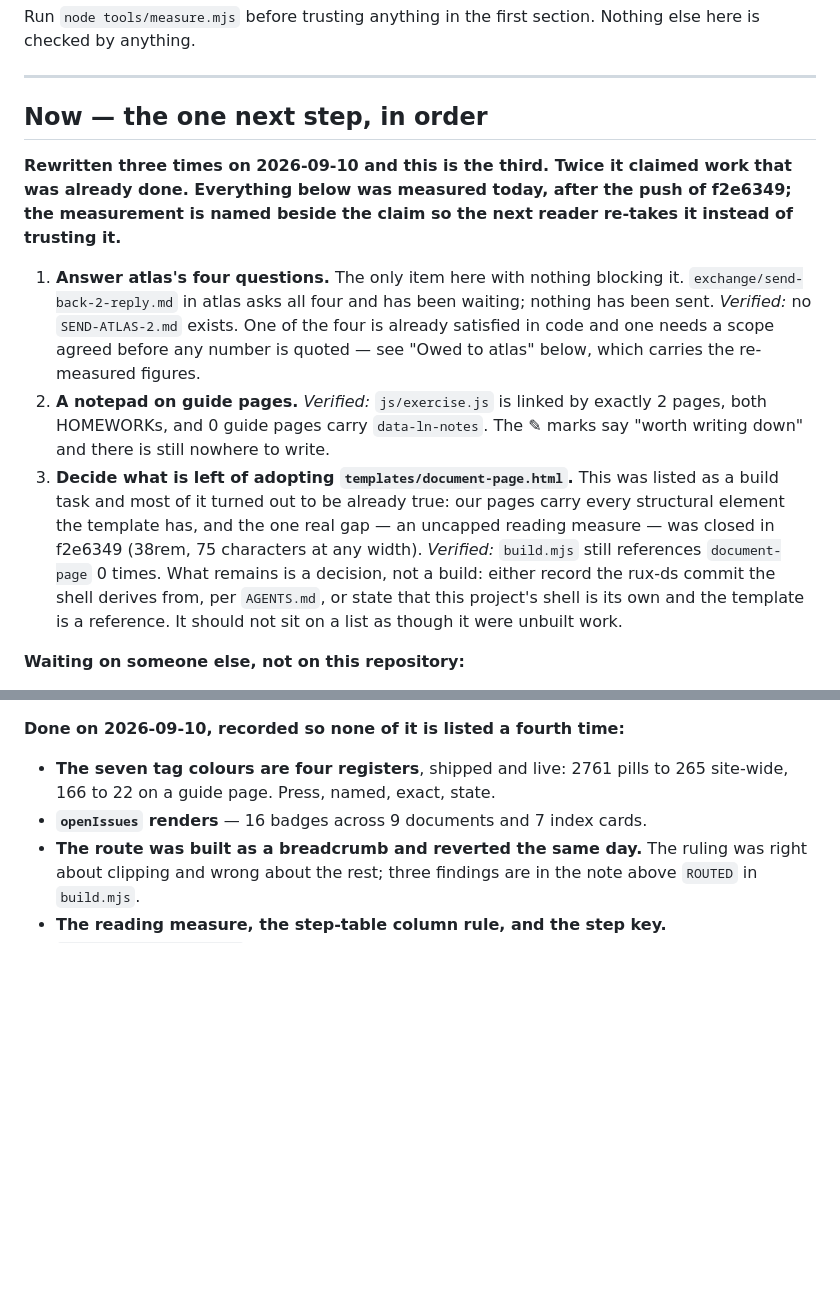
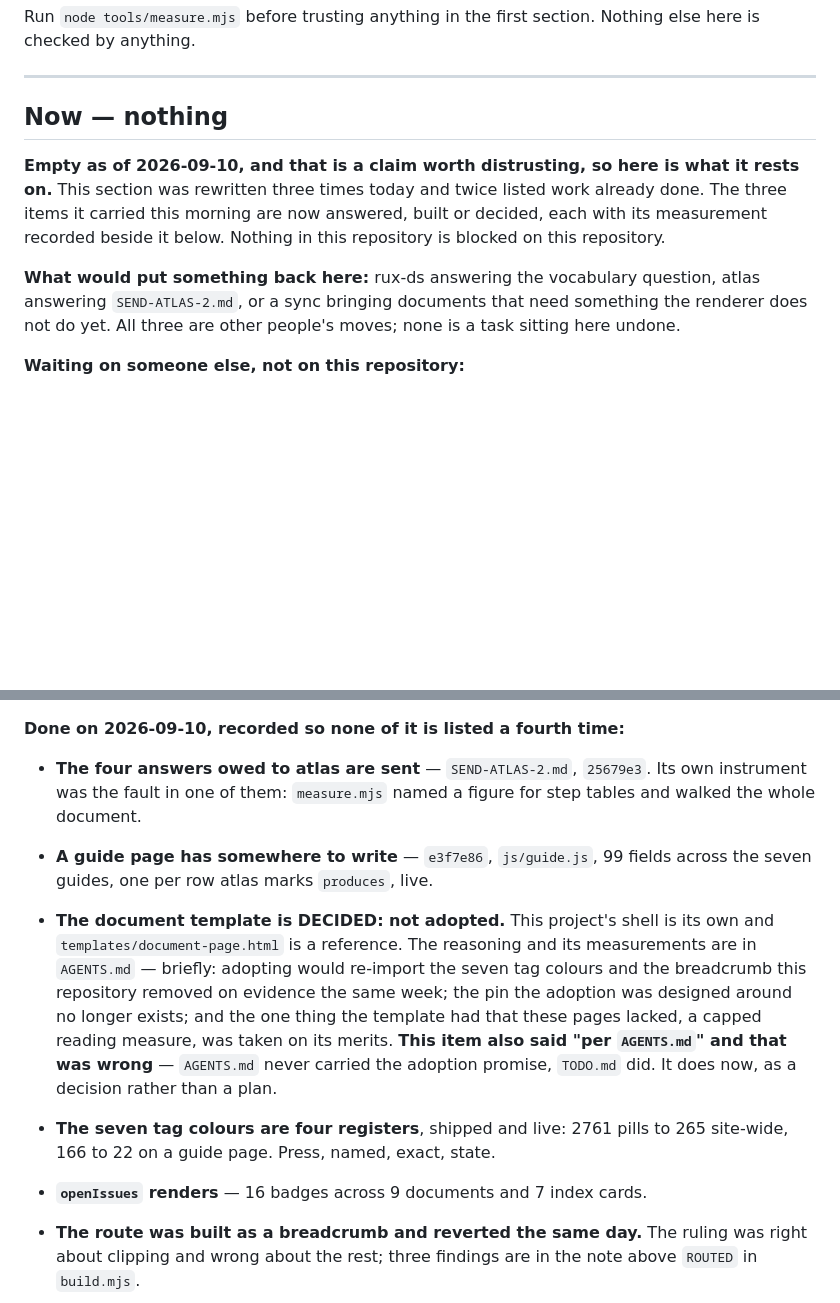
Before and after one commit to rux-sm/rux-ln-notes, a Markdown page: TODO.md, 2 parts joined by grey strips. GitHub-like rendering; blank space fills up the shorter version.

Commit message:
docs(shell): Decide against the document template
The open question was whether build.mjs should derive its page
shell from rux-ds templates/document-page.html and record the
commit. It should not, and the reasons are measured rather than
argued. AGENTS.md carries them; this is the short form.

Adopting it would re-import what this repository removed on
evidence the same week. Of the 32 classes the template carries and
these pages do not, six are the tag colours blue, cool-gray,
purple and red plus the four breadcrumb classes -- the seven-colour
scheme replaced by four registers, and the route-as-breadcrumb
built and reverted on three findings.

The mechanism the adoption was designed around is gone. SEND-DS.md
section 6 proposed recording the derivation the way vendor/rux-ds/
PIN recorded the stylesheet's commit. There is no vendor/ and no
rux-ds pin; it is read live. A recorded commit would be a number
nothing checks and nothing updates, which is the kind of line this
repository has been wrong about four times.

The overlap is already 70 shared classes and the remainder is
content-kind, not shell: the 27 these pages have are the notepad,
the step-table container and the registers. The one thing the
template had that these pages lacked -- a reading measure capped
rather than spanned -- was taken on its merits in f2e6349.

Now is empty, which is a claim worth distrusting, so it says what
it rests on and what would put something back in it.

Also corrects a mis-citation this file made this morning: item 3
said the adoption promise was in AGENTS.md. It was not; TODO.md
carried it. AGENTS.md carries the decision now.

```diff
--- a/TODO.md
+++ b/TODO.md
@@ -9,31 +9,18 @@ Nothing else here is checked by anything.
 
 ---
 
-## Now — the one next step, in order
+## Now — nothing
 
-**Rewritten three times on 2026-09-10 and this is the third. Twice it claimed
-work that was already done. Everything below was measured today, after the
-push of f2e6349; the measurement is named beside the claim so the next reader
-re-takes it instead of trusting it.**
+**Empty as of 2026-09-10, and that is a claim worth distrusting, so here is
+what it rests on.** This section was rewritten three times today and twice
+listed work already done. The three items it carried this morning are now
+answered, built or decided, each with its measurement recorded beside it below.
+Nothing in this repository is blocked on this repository.
 
-1. **Answer atlas's four questions.** The only item here with nothing blocking
-   it. `exchange/send-back-2-reply.md` in atlas asks all four and has been
-   waiting; nothing has been sent. *Verified:* no `SEND-ATLAS-2.md` exists.
-   One of the four is already satisfied in code and one needs a scope agreed
-   before any number is quoted — see "Owed to atlas" below, which carries the
-   re-measured figures.
-2. **A notepad on guide pages.** *Verified:* `js/exercise.js` is linked by
-   exactly 2 pages, both HOMEWORKs, and 0 guide pages carry `data-ln-notes`.
-   The ✎ marks say "worth writing down" and there is still nowhere to write.
-3. **Decide what is left of adopting `templates/document-page.html`.** This
-   was listed as a build task and most of it turned out to be already true:
-   our pages carry every structural element the template has, and the one real
-   gap — an uncapped reading measure — was closed in f2e6349 (38rem, 75
-   characters at any width). *Verified:* `build.mjs` still references
-   `document-page` 0 times. What remains is a decision, not a build: either
-   record the rux-ds commit the shell derives from, per `AGENTS.md`, or state
-   that this project's shell is its own and the template is a reference. It
-   should not sit on a list as though it were unbuilt work.
+**What would put something back here:** rux-ds answering the vocabulary
+question, atlas answering `SEND-ATLAS-2.md`, or a sync bringing documents that
+need something the renderer does not do yet. All three are other people's
+moves; none is a task sitting here undone.
 
 **Waiting on someone else, not on this repository:**
 
@@ -53,6 +40,22 @@ re-takes it instead of trusting it.**
   the pin and publish nothing visible.
 
 **Done on 2026-09-10, recorded so none of it is listed a fourth time:**
+
+- **The four answers owed to atlas are sent** — `SEND-ATLAS-2.md`, `25679e3`.
+  Its own instrument was the fault in one of them: `measure.mjs` named a
+  figure for step tables and walked the whole document.
+- **A guide page has somewhere to write** — `e3f7e86`, `js/guide.js`, 99
+  fields across the seven guides, one per row atlas marks `produces`, live.
+
+- **The document template is DECIDED: not adopted.** This project's shell is
+  its own and `templates/document-page.html` is a reference. The reasoning and
+  its measurements are in `AGENTS.md` — briefly: adopting would re-import the
+  seven tag colours and the breadcrumb this repository removed on evidence the
+  same week; the pin the adoption was designed around no longer exists; and the
+  one thing the template had that these pages lacked, a capped reading measure,
+  was taken on its merits. **This item also said "per `AGENTS.md`" and that was
+  wrong** — `AGENTS.md` never carried the adoption promise, `TODO.md` did. It
+  does now, as a decision rather than a plan.
 
 - **The seven tag colours are four registers**, shipped and live: 2761 pills
   to 265 site-wide, 166 to 22 on a guide page. Press, named, exact, state.
```
Also changed, not shown: AGENTS.md (+31 -0 lines).
